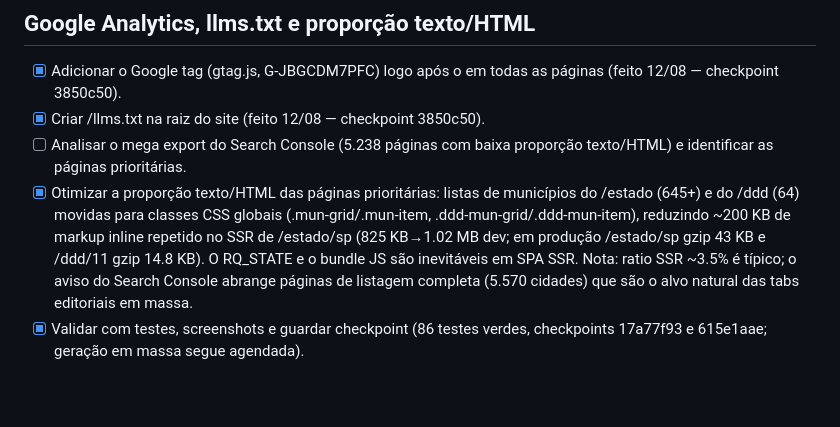
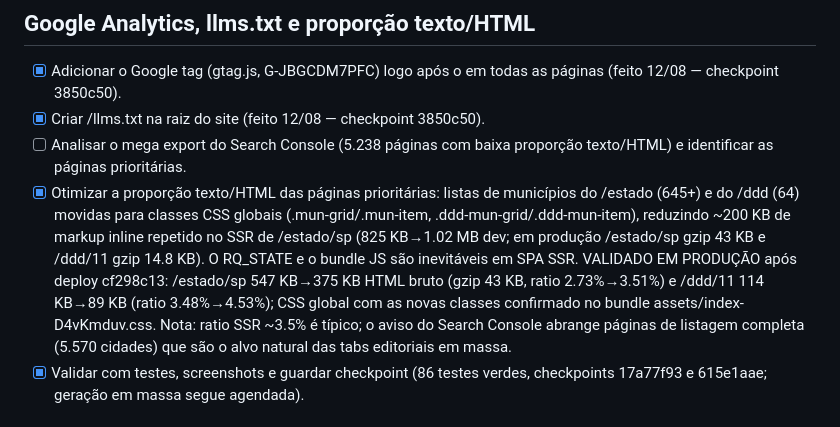
Before and after one commit to sidneysantossp/meuddd, a Markdown page: todo.md, the part around the change. Rendered like a GitHub page; blank space fills up the shorter version.

Commit message:
Atualiza todo.md: otimização texto/HTML validada em produção (cf298c13)

```diff
--- a/todo.md
+++ b/todo.md
@@ -220,7 +220,7 @@
 - [x] Adicionar o Google tag (gtag.js, G-JBGCDM7PFC) logo após o <head> em todas as páginas (feito 12/08 — checkpoint 3850c50).
 - [x] Criar /llms.txt na raiz do site (feito 12/08 — checkpoint 3850c50).
 - [ ] Analisar o mega export do Search Console (5.238 páginas com baixa proporção texto/HTML) e identificar as páginas prioritárias.
-- [x] Otimizar a proporção texto/HTML das páginas prioritárias: listas de municípios do /estado (645+) e do /ddd (64) movidas para classes CSS globais (.mun-grid/.mun-item, .ddd-mun-grid/.ddd-mun-item), reduzindo ~200 KB de markup inline repetido no SSR de /estado/sp (825 KB→1.02 MB dev; em produção /estado/sp gzip 43 KB e /ddd/11 gzip 14.8 KB). O RQ_STATE e o bundle JS são inevitáveis em SPA SSR. Nota: ratio SSR ~3.5% é típico; o aviso do Search Console abrange páginas de listagem completa (5.570 cidades) que são o alvo natural das tabs editoriais em massa.
+- [x] Otimizar a proporção texto/HTML das páginas prioritárias: listas de municípios do /estado (645+) e do /ddd (64) movidas para classes CSS globais (.mun-grid/.mun-item, .ddd-mun-grid/.ddd-mun-item), reduzindo ~200 KB de markup inline repetido no SSR de /estado/sp (825 KB→1.02 MB dev; em produção /estado/sp gzip 43 KB e /ddd/11 gzip 14.8 KB). O RQ_STATE e o bundle JS são inevitáveis em SPA SSR. VALIDADO EM PRODUÇÃO após deploy cf298c13: /estado/sp 547 KB→375 KB HTML bruto (gzip 43 KB, ratio 2.73%→3.51%) e /ddd/11 114 KB→89 KB (ratio 3.48%→4.53%); CSS global com as novas classes confirmado no bundle assets/index-D4vKmduv.css. Nota: ratio SSR ~3.5% é típico; o aviso do Search Console abrange páginas de listagem completa (5.570 cidades) que são o alvo natural das tabs editoriais em massa.
 - [x] Validar com testes, screenshots e guardar checkpoint (86 testes verdes, checkpoints 17a77f93 e 615e1aae; geração em massa segue agendada).
 
 ## Fase atual — Tabs editoriais em massa (reconstrução pós-reset do sandbox 2026-08-13)
```
